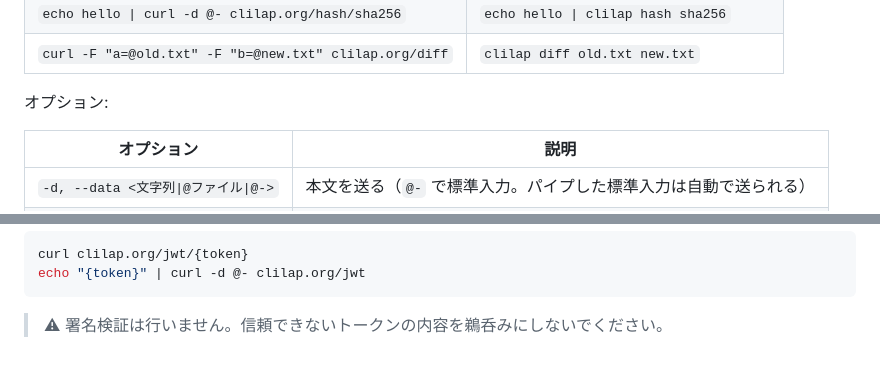
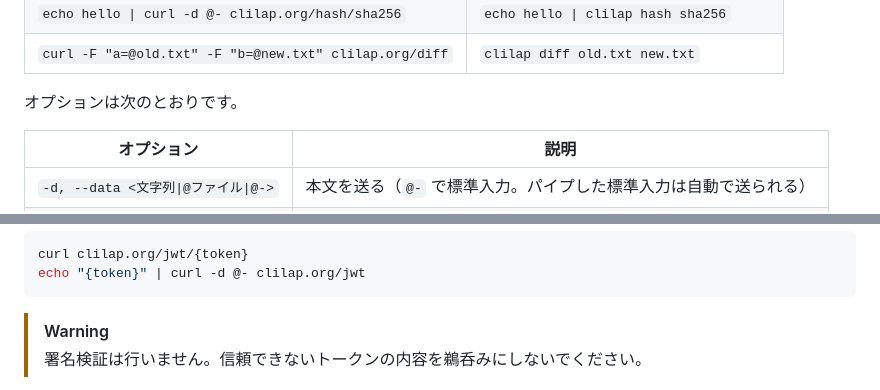
Before and after one commit to Lapius7/clilap, a Markdown page: README.ja.md, 2 parts joined by grey strips. GitHub-like rendering; folded sections open.

````diff
--- a/README.ja.md
+++ b/README.ja.md
@@ -47,7 +49,7 @@ pnpm add -g @lapius/clilap
 | `echo hello \| curl -d @- clilap.org/hash/sha256` | `echo hello \| clilap hash sha256` |
 | `curl -F "a=@old.txt" -F "b=@new.txt" clilap.org/diff` | `clilap diff old.txt new.txt` |
 
-オプション:
+オプションは次のとおりです。
 
 | オプション | 説明 |
 |---|---|
@@ -512,5 +683,6 @@ curl clilap.org/jwt/{token}
 echo "{token}" | curl -d @- clilap.org/jwt
 ```
 
-> ⚠ 署名検証は行いません。信頼できないトークンの内容を鵜呑みにしないでください。
+> [!WARNING]
+> 署名検証は行いません。信頼できないトークンの内容を鵜呑みにしないでください。
 
````
Also changed, not shown: other parts of README.ja.md (+263 -84 lines), README.md (+243 -86 lines), docs/images/banner.png (added), docs/images/hero.png (added).
